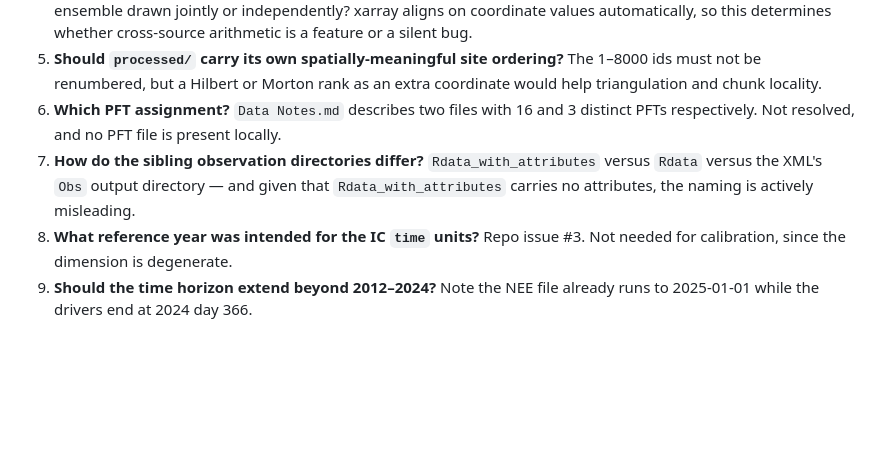
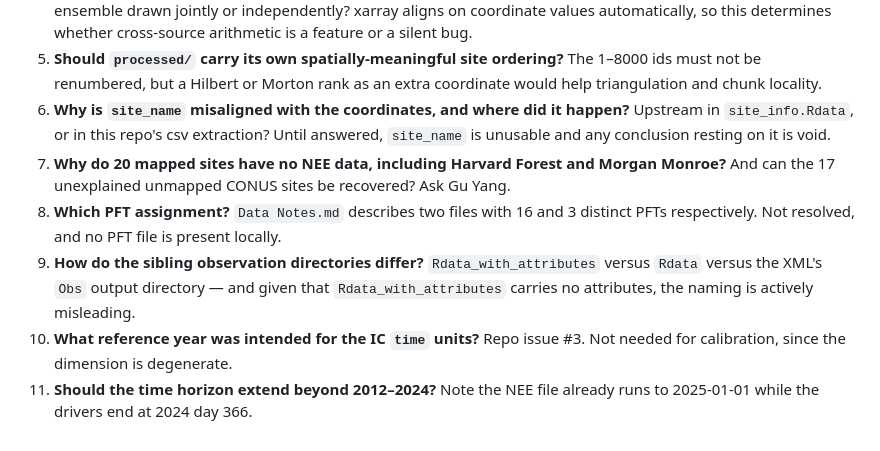
Before and after one commit to arob5/spatial-lsm-calibration, a Markdown page: data/README.md, the part around one of its changes. Rendered like a GitHub page; blank space fills up the shorter version.

```diff
--- a/data/README.md
+++ b/data/README.md
@@ -403,13 +449,19 @@ Data questions, in rough order of how much they block.
 5. **Should `processed/` carry its own spatially-meaningful site ordering?** The
    1–8000 ids must not be renumbered, but a Hilbert or Morton rank as an extra
    coordinate would help triangulation and chunk locality.
-6. **Which PFT assignment?** `Data Notes.md` describes two files with 16 and 3
+6. **Why is `site_name` misaligned with the coordinates, and where did it happen?**
+   Upstream in `site_info.Rdata`, or in this repo's csv extraction? Until answered,
+   `site_name` is unusable and any conclusion resting on it is void.
+7. **Why do 20 mapped sites have no NEE data, including Harvard Forest and Morgan
+   Monroe?** And can the 17 unexplained unmapped CONUS sites be recovered? Ask
+   Gu Yang.
+8. **Which PFT assignment?** `Data Notes.md` describes two files with 16 and 3
    distinct PFTs respectively. Not resolved, and no PFT file is present locally.
-7. **How do the sibling observation directories differ?** `Rdata_with_attributes`
+9. **How do the sibling observation directories differ?** `Rdata_with_attributes`
    versus `Rdata` versus the XML's `Obs` output directory — and given that
    `Rdata_with_attributes` carries no attributes, the naming is actively
    misleading.
-8. **What reference year was intended for the IC `time` units?** Repo issue #3.
+10. **What reference year was intended for the IC `time` units?** Repo issue #3.
    Not needed for calibration, since the dimension is degenerate.
-9. **Should the time horizon extend beyond 2012–2024?** Note the NEE file already
+11. **Should the time horizon extend beyond 2012–2024?** Note the NEE file already
    runs to 2025-01-01 while the drivers end at 2024 day 366.
```
Also changed, not shown: other parts of data/README.md (+51 -5 lines).
